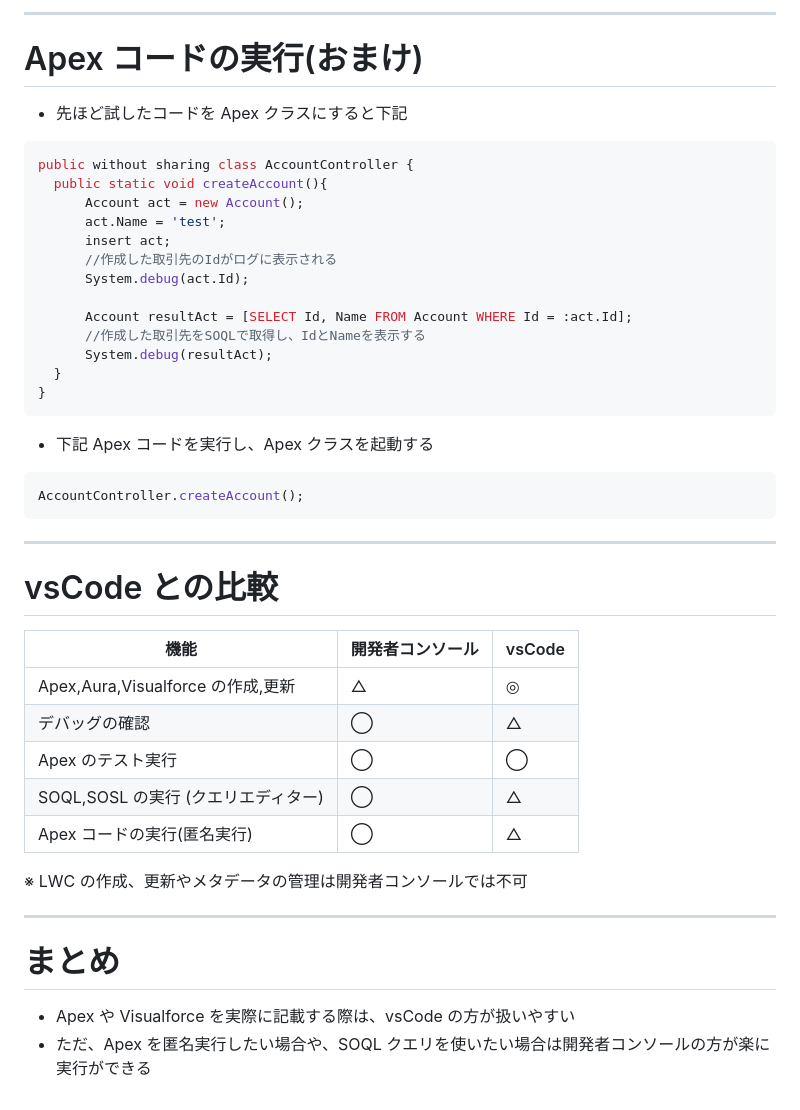
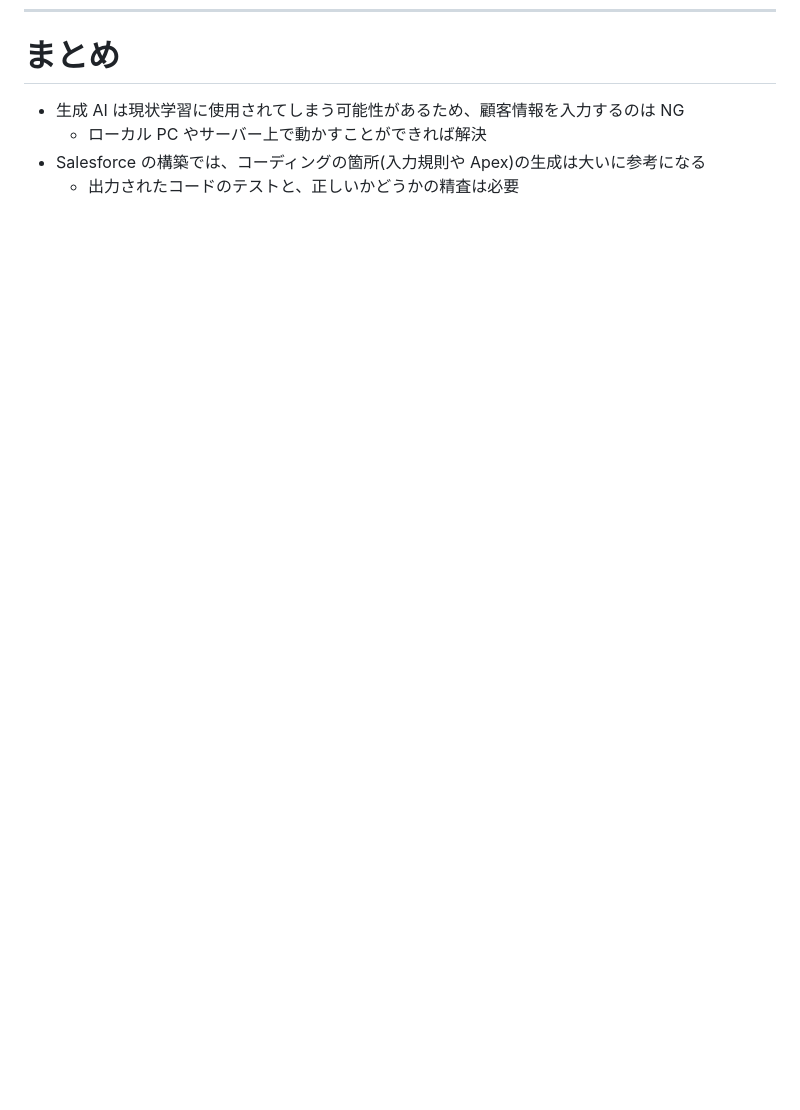
Before and after one commit to powerninja/chatGPT-Salesforce, a Markdown page: contents/ja/index.md, the part around the change printed below. GitHub-like rendering; blank space fills up the shorter version.

````diff
--- a/contents/ja/index.md
+++ b/contents/ja/index.md
@@ -304,48 +227,6 @@ Database.executeBatch(ab, 200);
----
-
-# Apex コードの実行(おまけ)
-
-- 先ほど試したコードを Apex クラスにすると下記
-
-```java
-public without sharing class AccountController {
-  public static void createAccount(){
-      Account act = new Account();
-      act.Name = 'test';
-      insert act;
-      //作成した取引先のIdがログに表示される
-      System.debug(act.Id);
-
-      Account resultAct = [SELECT Id, Name FROM Account WHERE Id = :act.Id];
-      //作成した取引先をSOQLで取得し、IdとNameを表示する
-      System.debug(resultAct);
-  }
-}
-```
-
-- 下記 Apex コードを実行し、Apex クラスを起動する
-
-```java
-AccountController.createAccount();
-```
-
----
-
-# vsCode との比較
-
-| 機能                                | 開発者コンソール | vsCode |
-| ----------------------------------- | ---------------- | ------ |
-| Apex,Aura,Visualforce の作成,更新   | △                | ◎      |
-| デバッグの確認                      | ◯                | △      |
-| Apex のテスト実行                   | ◯                | ◯      |
-| SOQL,SOSL の実行 (クエリエディター) | ◯                | △      |
-| Apex コードの実行(匿名実行)         | ◯                | △      |
-
-※ LWC の作成、更新やメタデータの管理は開発者コンソールでは不可
-
----
-
 # まとめ
 
-- Apex や Visualforce を実際に記載する際は、vsCode の方が扱いやすい
-- ただ、Apex を匿名実行したい場合や、SOQL クエリを使いたい場合は開発者コンソールの方が楽に実行ができる
+- 生成 AI は現状学習に使用されてしまう可能性があるため、顧客情報を入力するのは NG
+  - ローカル PC やサーバー上で動かすことができれば解決
+- Salesforce の構築では、コーディングの箇所(入力規則や Apex)の生成は大いに参考になる
+  - 出力されたコードのテストと、正しいかどうかの精査は必要
````
Also changed, not shown: other parts of contents/ja/index.md (+0 -77 lines).
